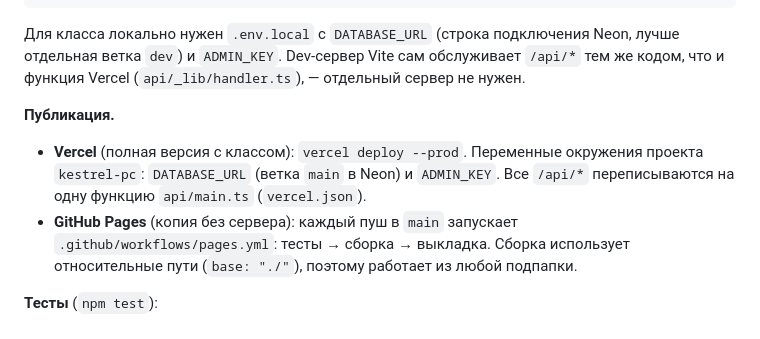
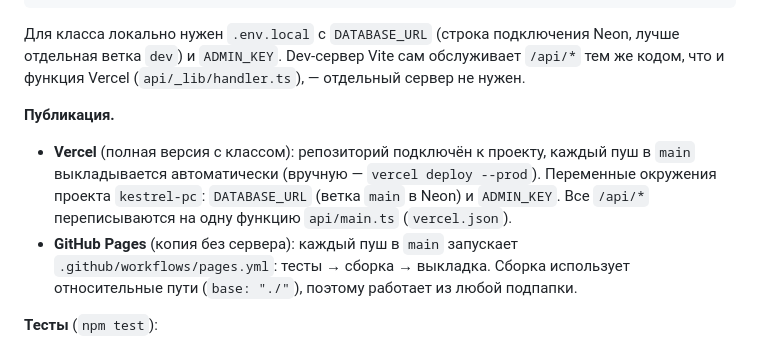
Before and after one commit to trsvar4i/fake-bios-oc, a Markdown page: README.md, the part around the change. Drawn GitHub-style.

Commit message:
README: Vercel deploys on every push
Co-Authored-By: Claude Opus 5.5 <noreply@anthropic.com>

```diff
--- a/README.md
+++ b/README.md
@@ -278,7 +278,7 @@ npm run db:migrate   # создать таблицы класса в базе и
 Для класса локально нужен `.env.local` с `DATABASE_URL` (строка подключения Neon, лучше отдельная ветка `dev`) и `ADMIN_KEY`. Dev-сервер Vite сам обслуживает `/api/*` тем же кодом, что и функция Vercel (`api/_lib/handler.ts`), — отдельный сервер не нужен.
 
 **Публикация.**
-- **Vercel** (полная версия с классом): `vercel deploy --prod`. Переменные окружения проекта `kestrel-pc`: `DATABASE_URL` (ветка `main` в Neon) и `ADMIN_KEY`. Все `/api/*` переписываются на одну функцию `api/main.ts` (`vercel.json`).
+- **Vercel** (полная версия с классом): репозиторий подключён к проекту, каждый пуш в `main` выкладывается автоматически (вручную — `vercel deploy --prod`). Переменные окружения проекта `kestrel-pc`: `DATABASE_URL` (ветка `main` в Neon) и `ADMIN_KEY`. Все `/api/*` переписываются на одну функцию `api/main.ts` (`vercel.json`).
 - **GitHub Pages** (копия без сервера): каждый пуш в `main` запускает `.github/workflows/pages.yml`: тесты → сборка → выкладка. Сборка использует относительные пути (`base: "./"`), поэтому работает из любой подпапки.
 
 **Тесты** (`npm test`):
```
